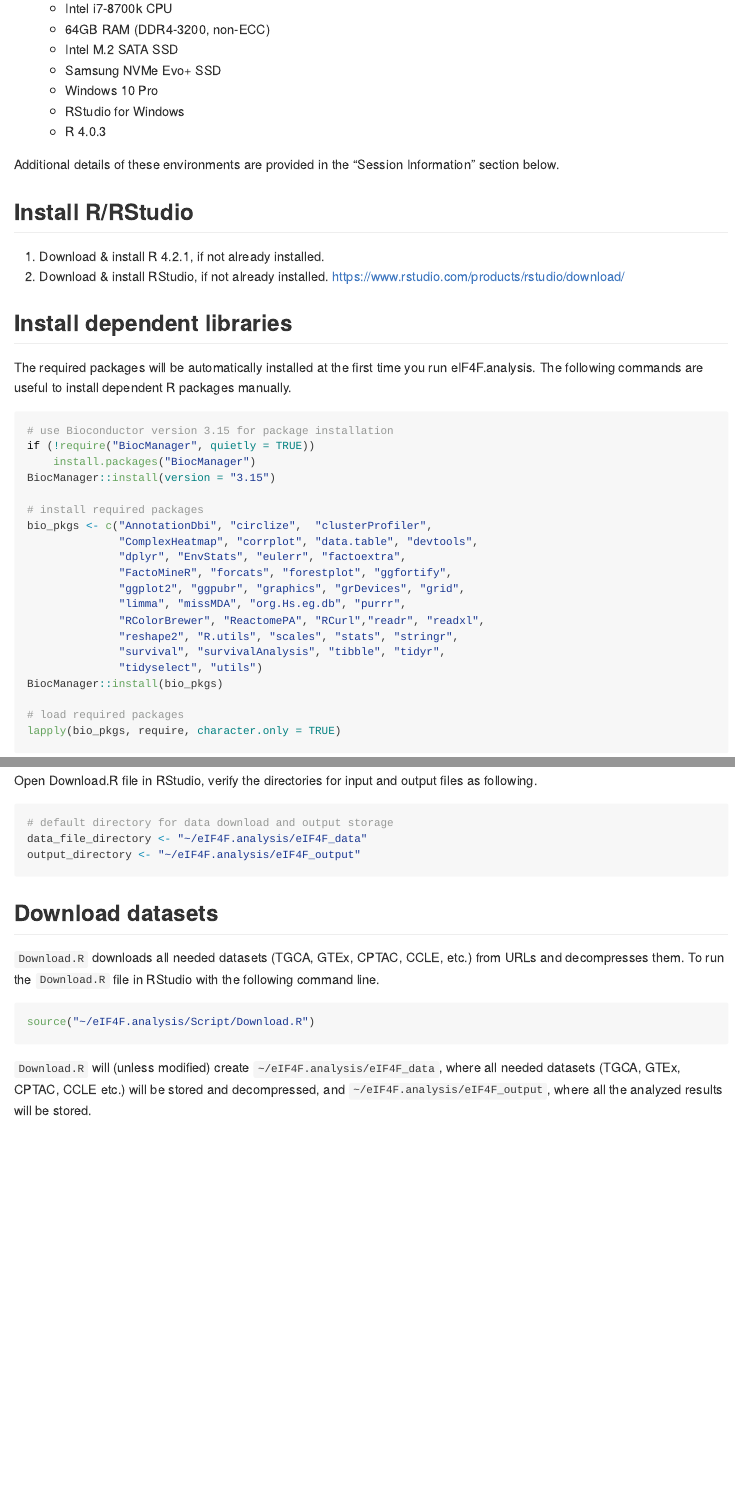
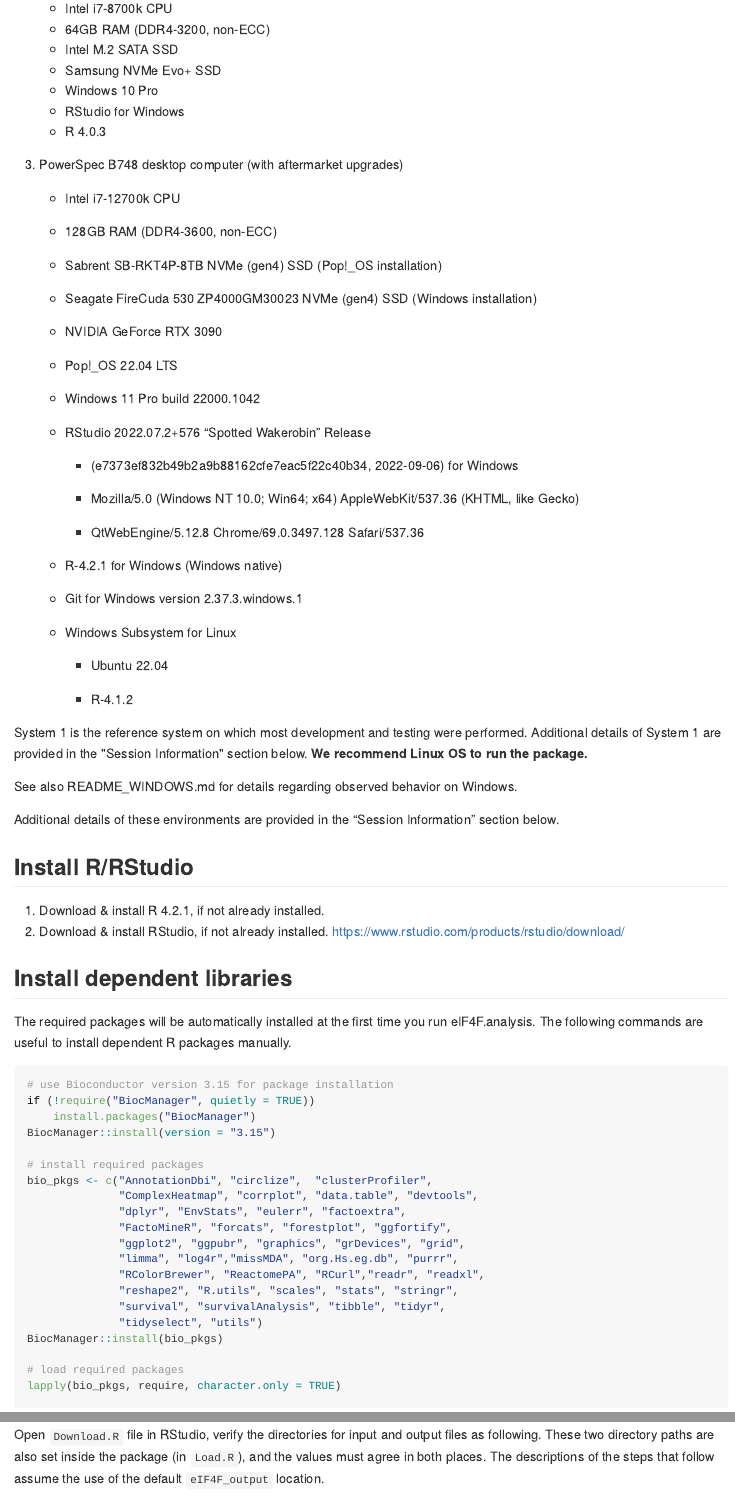
Before and after one commit to dlroxe/eIF4F.analysis, an R Markdown document (README.Rmd): the page in a window 1100 px wide, from 1230 px down, and a second part further down, joined at a grey line. Rendered offline with R 4.5, knitr and Pandoc, with nearby package versions; badge pictures from the web are left out.

Commit message:
modify the README file

````diff
--- a/README.Rmd
+++ b/README.Rmd
@@ -74,6 +74,44 @@ The following systems have been used to execute the R scripts in this project:
     -   RStudio for Windows
     -   R 4.0.3
 
+3.  PowerSpec B748 desktop computer (with aftermarket upgrades)
+
+    -   Intel i7-12700k CPU
+
+    -   128GB RAM (DDR4-3600, non-ECC)
+
+    -   Sabrent SB-RKT4P-8TB NVMe (gen4) SSD (Pop!\_OS installation)
+
+    -   Seagate FireCuda 530 ZP4000GM30023 NVMe (gen4) SSD (Windows installation)
+
+    -   NVIDIA GeForce RTX 3090
+
+    -   Pop!\_OS 22.04 LTS
+
+    -   Windows 11 Pro build 22000.1042
+
+    -   RStudio 2022.07.2+576 "Spotted Wakerobin" Release
+
+        -   (e7373ef832b49b2a9b88162cfe7eac5f22c40b34, 2022-09-06) for Windows
+
+        -   Mozilla/5.0 (Windows NT 10.0; Win64; x64) AppleWebKit/537.36 (KHTML, like Gecko)
+
+        -   QtWebEngine/5.12.8 Chrome/69.0.3497.128 Safari/537.36
+
+    -   R-4.2.1 for Windows (Windows native)
+
+    -   Git for Windows version 2.37.3.windows.1
+
+    -   Windows Subsystem for Linux
+
+        -   Ubuntu 22.04
+
+        -   R-4.1.2
+
+System 1 is the reference system on which most development and testing were performed. Additional details of System 1 are provided in the \"Session Information\" section below. **We recommend Linux OS to run the package.**
+
+See also README_WINDOWS.md for details regarding observed behavior on Windows.
+
 Additional details of these environments are provided in the "Session Information" section below.
 
 ## Install R/RStudio
@@ -97,7 +135,7 @@ bio_pkgs <- c("AnnotationDbi", "circlize",  "clusterProfiler",
               "dplyr", "EnvStats", "eulerr", "factoextra",
               "FactoMineR", "forcats", "forestplot", "ggfortify",
               "ggplot2", "ggpubr", "graphics", "grDevices", "grid",
-              "limma", "missMDA", "org.Hs.eg.db", "purrr",
+              "limma", "log4r","missMDA", "org.Hs.eg.db", "purrr",
               "RColorBrewer", "ReactomePA", "RCurl","readr", "readxl",
               "reshape2", "R.utils", "scales", "stats", "stringr",
               "survival", "survivalAnalysis", "tibble", "tidyr",
@@ -136,12 +174,12 @@ Under the `~/eIF4F.analysis/Script` folder, two R scripts `Download.R` and `Anal
 
 ![](man/figures/eIF4F.analysis.script.png){width="224"}
 
-Open Download.R file in RStudio, verify the directories for input and output files as following.
+Open `Download.R` file in RStudio, verify the directories for input and output files as following. These two directory paths are also set inside the package (in `Load.R`), and the values must agree in both places. The descriptions of the steps that follow assume the use of the default `eIF4F_output` location.
 
 ``` r
 # default directory for data download and output storage
-data_file_directory <- "~/eIF4F.analysis/eIF4F_data"
-output_directory <- "~/eIF4F.analysis/eIF4F_output"
+data_file_directory <- Sys.getenv(c("DATA_FILE_DIRECTORY"), unset = "~/eIF4F.analysis/eIF4F_data")
+output_directory <- Sys.getenv(c("OUTPUT_DIRECTORY"), unset = "~/eIF4F.analysis/eIF4F_output")
 ```
 
 ## Download datasets
````
Also changed, not shown: README.md.
